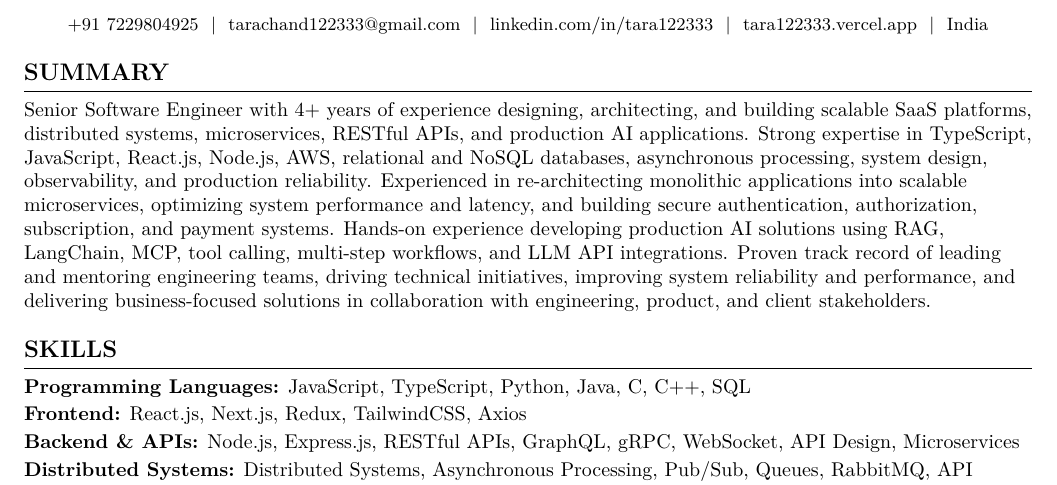
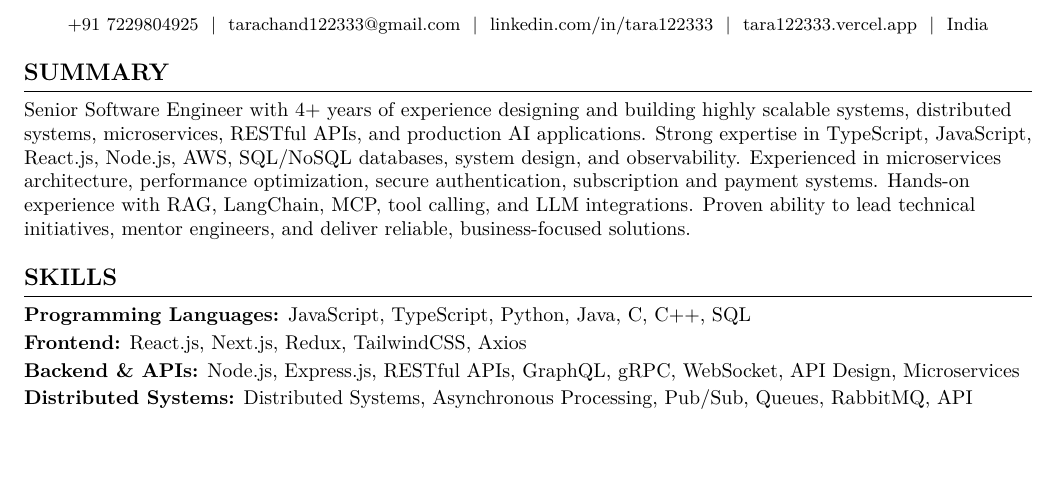
Before and after one commit to tara122333/latex-resume, a LaTeX document (main.tex): part of page 1 of 2, cut so that both start at the same text, the shorter picture padded with empty space. Compiled offline with pdfLaTeX.

Commit message:
Update resume PDF and refine summary in LaTeX resume for clarity and conciseness

```diff
--- a/main.tex
+++ b/main.tex
@@ -83,17 +83,13 @@
 
 %------------------------------- SUMMARY ---------------------------------------
 \section{Summary}
-Senior Software Engineer with 4+ years of experience designing, architecting, and building scalable
-SaaS platforms, distributed systems, microservices, RESTful APIs, and production AI applications.
-Strong expertise in TypeScript, JavaScript, React.js, Node.js, AWS, relational and NoSQL databases,
-asynchronous processing, system design, observability, and production reliability. Experienced in
-re-architecting monolithic applications into scalable microservices, optimizing system performance
-and latency, and building secure authentication, authorization, subscription, and payment systems.
-Hands-on experience developing production AI solutions using RAG, LangChain, MCP, tool calling,
-multi-step workflows, and LLM API integrations. Proven track record of leading and mentoring
-engineering teams, driving technical initiatives, improving system reliability and performance, and
-delivering business-focused solutions in collaboration with engineering, product, and client
-stakeholders.
+Senior Software Engineer with 4+ years of experience designing and building highly scalable systems,
+distributed systems, microservices, RESTful APIs, and production AI applications. Strong expertise
+in TypeScript, JavaScript, React.js, Node.js, AWS, SQL/NoSQL databases, system design, and
+observability. Experienced in microservices architecture, performance optimization, secure
+authentication, subscription and payment systems. Hands-on experience with RAG, LangChain, MCP, tool
+calling, and LLM integrations. Proven ability to lead technical initiatives, mentor engineers, and
+deliver reliable, business-focused solutions.
 %------------------------------- SKILLS ----------------------------------------
 \section{Skills}
 \skillrow{Programming Languages}{JavaScript, TypeScript, Python, Java, C, C++, SQL}
```
Also changed, not shown: Tara_Chand_Kumawat_Software_Engineer.pdf.
